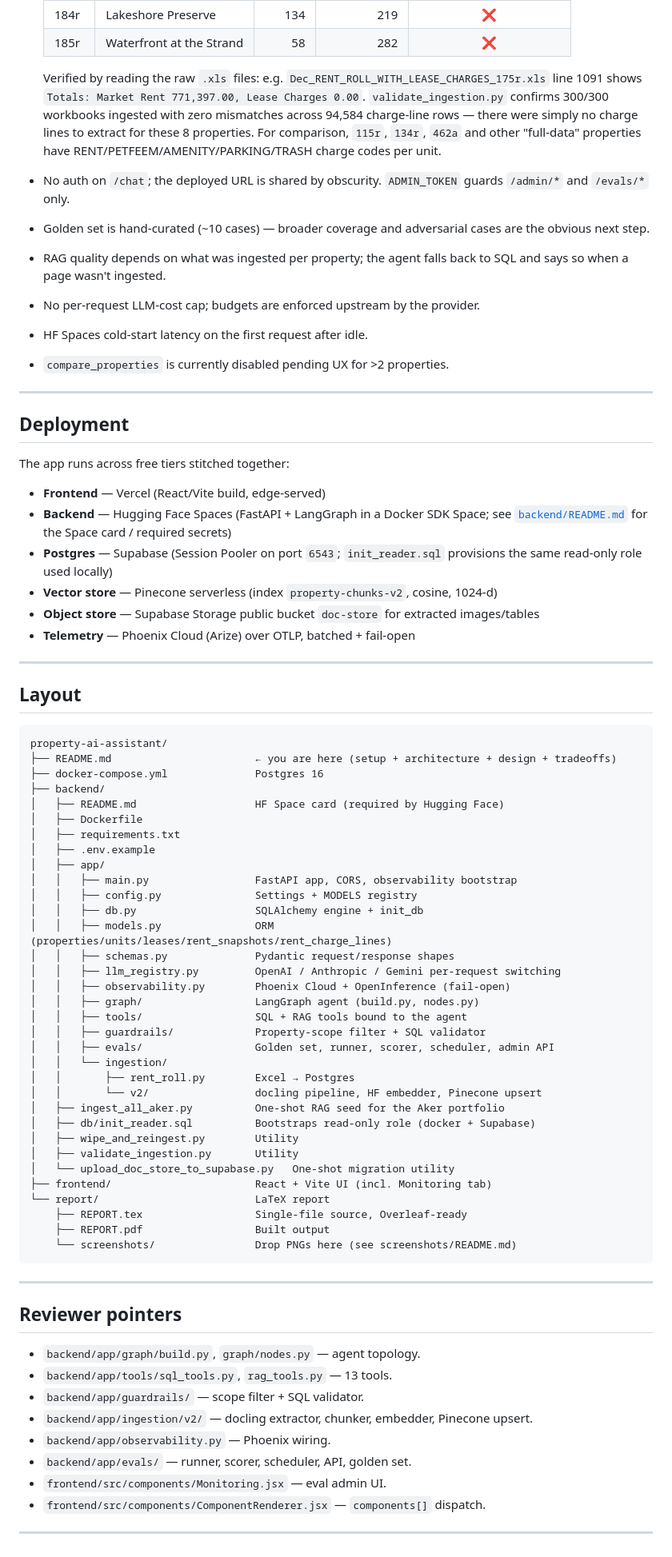
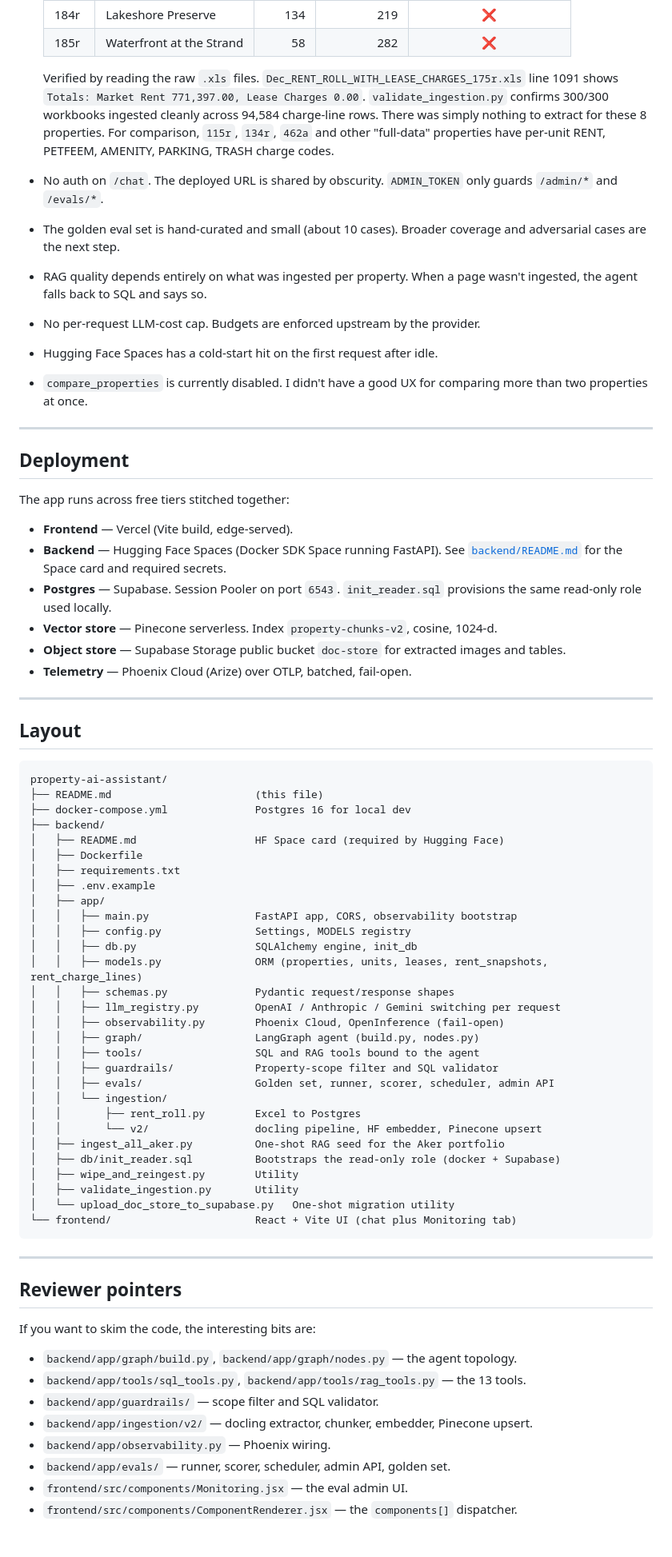
Before and after one commit to SachinNagrajK/aker_takehome, a Markdown page: README.md, the part around one of its changes. Shown at 80% size. Rendered like a GitHub page.

````diff
--- a/README.md
+++ b/README.md
@@ -230,13 +237,13 @@ See [`backend/.env.example`](backend/.env.example) for the full list.
   | 184r | Lakeshore Preserve             |    134 |     219    | ❌                       |
   | 185r | Waterfront at the Strand       |     58 |     282    | ❌                       |
 
-  Verified by reading the raw `.xls` files: e.g. `Dec_RENT_ROLL_WITH_LEASE_CHARGES_175r.xls` line 1091 shows `Totals: Market Rent 771,397.00, Lease Charges 0.00`. `validate_ingestion.py` confirms 300/300 workbooks ingested with zero mismatches across 94,584 charge-line rows — there were simply no charge lines to extract for these 8 properties. For comparison, `115r`, `134r`, `462a` and other "full-data" properties have RENT/PETFEEM/AMENITY/PARKING/TRASH charge codes per unit.
-- No auth on `/chat`; the deployed URL is shared by obscurity. `ADMIN_TOKEN` guards `/admin/*` and `/evals/*` only.
-- Golden set is hand-curated (~10 cases) — broader coverage and adversarial cases are the obvious next step.
-- RAG quality depends on what was ingested per property; the agent falls back to SQL and says so when a page wasn't ingested.
-- No per-request LLM-cost cap; budgets are enforced upstream by the provider.
-- HF Spaces cold-start latency on the first request after idle.
-- `compare_properties` is currently disabled pending UX for >2 properties.
+  Verified by reading the raw `.xls` files. `Dec_RENT_ROLL_WITH_LEASE_CHARGES_175r.xls` line 1091 shows `Totals: Market Rent 771,397.00, Lease Charges 0.00`. `validate_ingestion.py` confirms 300/300 workbooks ingested cleanly across 94,584 charge-line rows. There was simply nothing to extract for these 8 properties. For comparison, `115r`, `134r`, `462a` and other "full-data" properties have per-unit RENT, PETFEEM, AMENITY, PARKING, TRASH charge codes.
+- No auth on `/chat`. The deployed URL is shared by obscurity. `ADMIN_TOKEN` only guards `/admin/*` and `/evals/*`.
+- The golden eval set is hand-curated and small (about 10 cases). Broader coverage and adversarial cases are the next step.
+- RAG quality depends entirely on what was ingested per property. When a page wasn't ingested, the agent falls back to SQL and says so.
+- No per-request LLM-cost cap. Budgets are enforced upstream by the provider.
+- Hugging Face Spaces has a cold-start hit on the first request after idle.
+- `compare_properties` is currently disabled. I didn't have a good UX for comparing more than two properties at once.
 
 ---
 
@@ -244,12 +251,12 @@ See [`backend/.env.example`](backend/.env.example) for the full list.
 
 The app runs across free tiers stitched together:
 
-- **Frontend** — Vercel (React/Vite build, edge-served)
-- **Backend** — Hugging Face Spaces (FastAPI + LangGraph in a Docker SDK Space; see [`backend/README.md`](backend/README.md) for the Space card / required secrets)
-- **Postgres** — Supabase (Session Pooler on port `6543`; `init_reader.sql` provisions the same read-only role used locally)
-- **Vector store** — Pinecone serverless (index `property-chunks-v2`, cosine, 1024-d)
-- **Object store** — Supabase Storage public bucket `doc-store` for extracted images/tables
-- **Telemetry** — Phoenix Cloud (Arize) over OTLP, batched + fail-open
+- **Frontend** — Vercel (Vite build, edge-served).
+- **Backend** — Hugging Face Spaces (Docker SDK Space running FastAPI). See [`backend/README.md`](backend/README.md) for the Space card and required secrets.
+- **Postgres** — Supabase. Session Pooler on port `6543`. `init_reader.sql` provisions the same read-only role used locally.
+- **Vector store** — Pinecone serverless. Index `property-chunks-v2`, cosine, 1024-d.
+- **Object store** — Supabase Storage public bucket `doc-store` for extracted images and tables.
+- **Telemetry** — Phoenix Cloud (Arize) over OTLP, batched, fail-open.
 
 ---
 
@@ -257,8 +264,8 @@ The app runs across free tiers stitched together:
 
 ```
 property-ai-assistant/
-├── README.md                       ← you are here (setup + architecture + design + tradeoffs)
-├── docker-compose.yml              Postgres 16
+├── README.md                       (this file)
+├── docker-compose.yml              Postgres 16 for local dev
 ├── backend/
 │   ├── README.md                   HF Space card (required by Hugging Face)
 │   ├── Dockerfile
@@ -266,42 +273,38 @@ property-ai-assistant/
 │   ├── .env.example
 │   ├── app/
 │   │   ├── main.py                 FastAPI app, CORS, observability bootstrap
-│   │   ├── config.py               Settings + MODELS registry
-│   │   ├── db.py                   SQLAlchemy engine + init_db
-│   │   ├── models.py               ORM (properties/units/leases/rent_snapshots/rent_charge_lines)
+│   │   ├── config.py               Settings, MODELS registry
+│   │   ├── db.py                   SQLAlchemy engine, init_db
+│   │   ├── models.py               ORM (properties, units, leases, rent_snapshots, rent_charge_lines)
 │   │   ├── schemas.py              Pydantic request/response shapes
-│   │   ├── llm_registry.py         OpenAI / Anthropic / Gemini per-request switching
-│   │   ├── observability.py        Phoenix Cloud + OpenInference (fail-open)
+│   │   ├── llm_registry.py         OpenAI / Anthropic / Gemini switching per request
+│   │   ├── observability.py        Phoenix Cloud, OpenInference (fail-open)
 │   │   ├── graph/                  LangGraph agent (build.py, nodes.py)
-│   │   ├── tools/                  SQL + RAG tools bound to the agent
-│   │   ├── guardrails/             Property-scope filter + SQL validator
+│   │   ├── tools/                  SQL and RAG tools bound to the agent
+│   │   ├── guardrails/             Property-scope filter and SQL validator
 │   │   ├── evals/                  Golden set, runner, scorer, scheduler, admin API
 │   │   └── ingestion/
-│   │       ├── rent_roll.py        Excel → Postgres
+│   │       ├── rent_roll.py        Excel to Postgres
 │   │       └── v2/                 docling pipeline, HF embedder, Pinecone upsert
 │   ├── ingest_all_aker.py          One-shot RAG seed for the Aker portfolio
-│   ├── db/init_reader.sql          Bootstraps read-only role (docker + Supabase)
+│   ├── db/init_reader.sql          Bootstraps the read-only role (docker + Supabase)
 │   ├── wipe_and_reingest.py        Utility
 │   ├── validate_ingestion.py       Utility
 │   └── upload_doc_store_to_supabase.py   One-shot migration utility
-├── frontend/                       React + Vite UI (incl. Monitoring tab)
-└── report/                         LaTeX report
-    ├── REPORT.tex                  Single-file source, Overleaf-ready
-    ├── REPORT.pdf                  Built output
-    └── screenshots/                Drop PNGs here (see screenshots/README.md)
+└── frontend/                       React + Vite UI (chat plus Monitoring tab)
 ```
 
 ---
 
 ## Reviewer pointers
 
-- `backend/app/graph/build.py`, `graph/nodes.py` — agent topology.
-- `backend/app/tools/sql_tools.py`, `rag_tools.py` — 13 tools.
-- `backend/app/guardrails/` — scope filter + SQL validator.
+If you want to skim the code, the interesting bits are:
+
+- `backend/app/graph/build.py`, `backend/app/graph/nodes.py` — the agent topology.
+- `backend/app/tools/sql_tools.py`, `backend/app/tools/rag_tools.py` — the 13 tools.
+- `backend/app/guardrails/` — scope filter and SQL validator.
 - `backend/app/ingestion/v2/` — docling extractor, chunker, embedder, Pinecone upsert.
 - `backend/app/observability.py` — Phoenix wiring.
-- `backend/app/evals/` — runner, scorer, scheduler, API, golden set.
-- `frontend/src/components/Monitoring.jsx` — eval admin UI.
-- `frontend/src/components/ComponentRenderer.jsx` — `components[]` dispatch.
-
----
+- `backend/app/evals/` — runner, scorer, scheduler, admin API, golden set.
+- `frontend/src/components/Monitoring.jsx` — the eval admin UI.
+- `frontend/src/components/ComponentRenderer.jsx` — the `components[]` dispatcher.
````
Also changed, not shown: other parts of README.md (+97 -90 lines).
